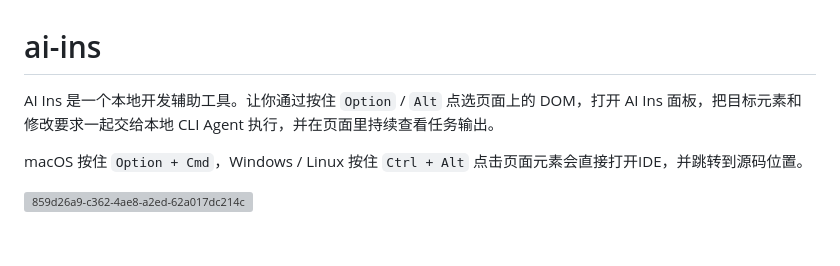
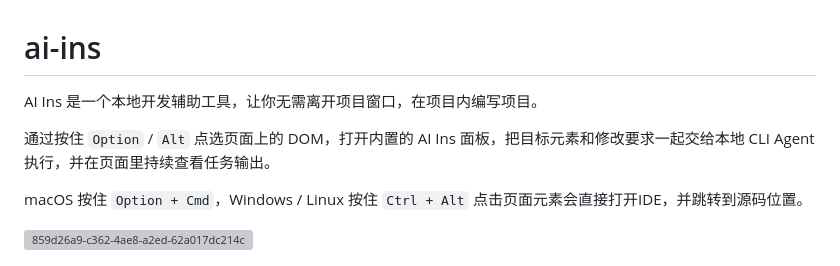
Before and after one commit to wangrongding/ai-ins, a Markdown page: README.md, the part around the change. Drawn GitHub-style; blank space fills up the shorter version; grey boxes are pictures that could not be loaded.

Commit message:
Update README with improved AI Ins description
Enhanced the description of AI Ins and clarified usage instructions for macOS and Windows/Linux.

```diff
--- a/README.md
+++ b/README.md
@@ -1,6 +1,8 @@
 # ai-ins
 
-AI Ins 是一个本地开发辅助工具。让你通过按住 `Option` / `Alt` 点选页面上的 DOM，打开 AI Ins 面板，把目标元素和修改要求一起交给本地 CLI Agent 执行，并在页面里持续查看任务输出。
+AI Ins 是一个本地开发辅助工具，让你无需离开项目窗口，在项目内编写项目。
+
+通过按住 `Option` / `Alt` 点选页面上的 DOM，打开内置的 AI Ins 面板，把目标元素和修改要求一起交给本地 CLI Agent 执行，并在页面里持续查看任务输出。
 
 macOS 按住 `Option + Cmd`，Windows / Linux 按住 `Ctrl + Alt` 点击页面元素会直接打开IDE，并跳转到源码位置。
 
```
